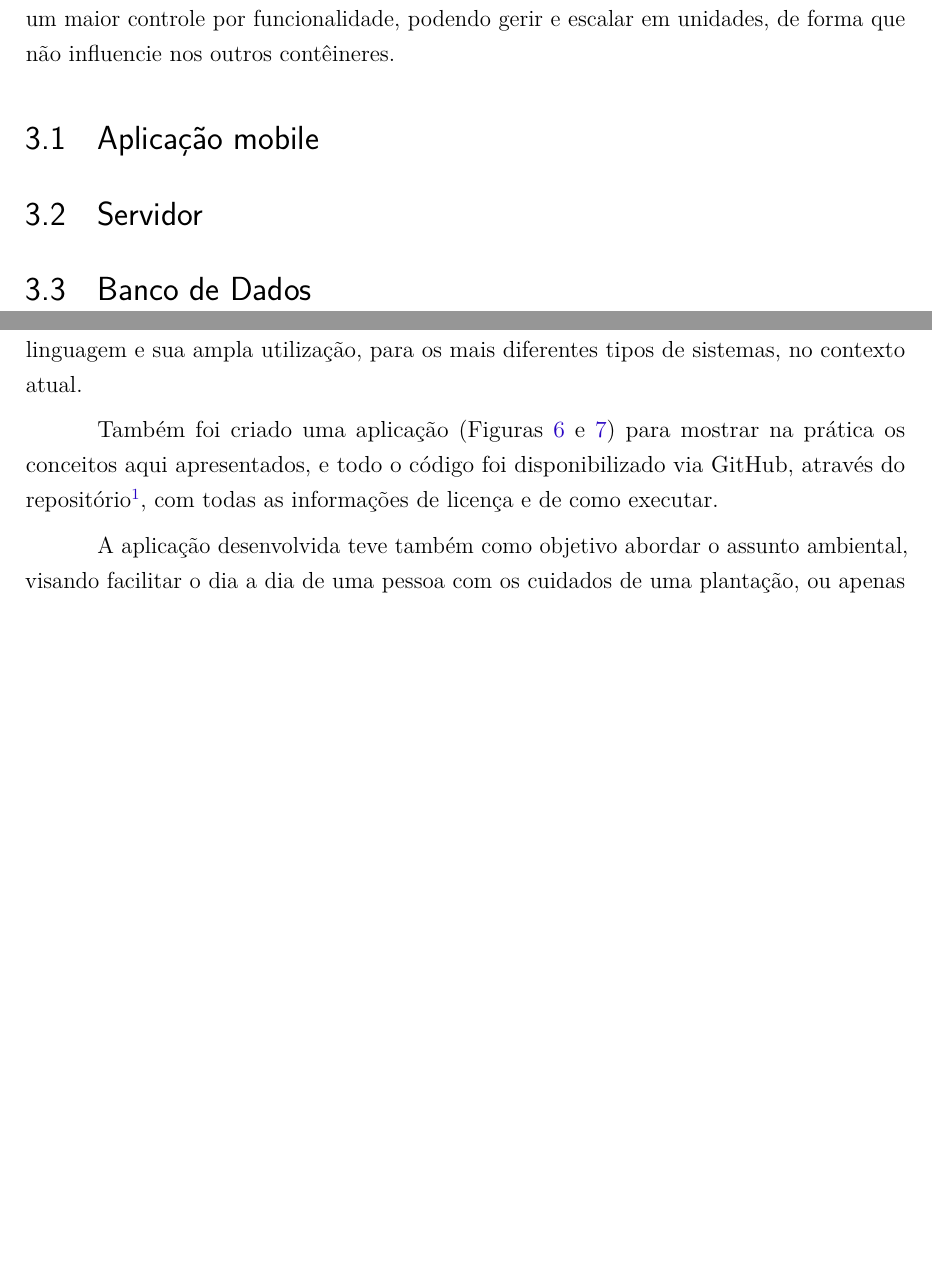
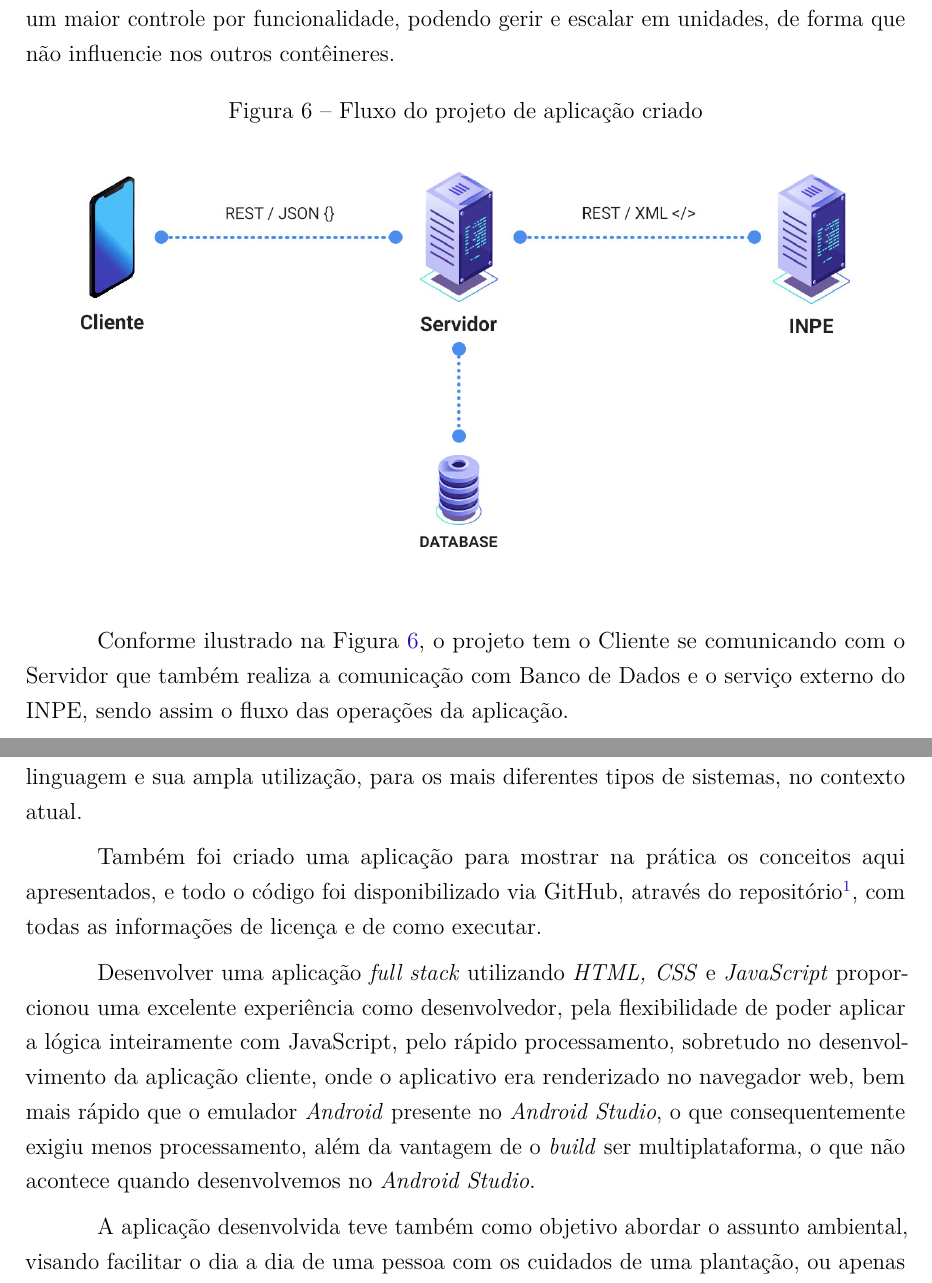
Before and after one commit to rodrigocichetto/tcc, a LaTeX thesis (documento.tex): two parts of pages 35 and 37 of 49 before the commit and two parts of pages 35 and 39 of 51 after it, joined at a grey line, cut so that both start at the same text, the shorter picture padded with empty space. Compiled offline with pdfLaTeX.

Commit message:
wip corrections

```diff
--- a/documento.tex
+++ b/documento.tex
@@ -810,3 +810,12 @@ Para o desenvolvimento do projeto foi utilizado a linguagem JavaScript em conjun
 
 Foi utilizado contêineres da tecnologia Docker para iniciar e gerenciar as camadas da aplicação. Um contêiner para cada responsábilidade, um para a Aplicação mobile, um para o Servidor e outro para o Banco de Dados, totalizando 3 contêineres. Sendo possível um maior controle por funcionalidade, podendo gerir e escalar em unidades, de forma que não influencie nos outros contêineres.
 
+\begin{figure}[h]
+	\centering
+
+	\caption{Fluxo do projeto de aplicação criado} \label{fig:ProjectFlow}
+    \includegraphics[scale=0.35]{project-flow} \\
+
+\end{figure}
+
+Conforme ilustrado na Figura \ref{fig:ProjectFlow}, o projeto tem o Cliente se comunicando com o Servidor que também realiza a comunicação com Banco de Dados e o serviço externo do INPE, sendo assim o fluxo das operações da aplicação.
@@ -841,7 +861,9 @@ Foi apresentado os benefícios na abordagem de utilizar apenas uma linguagem, no
 
 O JavaScript evolui a cada dia que passa, se eu pudesse apostar em uma linguagem pro futuro certamente escolheria o JS. Ao mesmo tempo que é uma linguagem de fácil aprendizado é uma linguagem forte e consolidada. Assim foi relatado a evolução da linguagem e sua  ampla utilização, para os mais diferentes tipos de sistemas, no contexto atual.
 
-Também foi criado uma aplicação (Figuras \ref{fig:ClientAppExample} e \ref{fig:ServerAppExample}) para mostrar na prática os conceitos aqui apresentados, e todo o código foi disponibilizado via GitHub, através do repositório\footnote{\url{https://github.com/rodrigocichetto/tcc}}, com todas as informações de licença e de como executar.
+Também foi criado uma aplicação para mostrar na prática os conceitos aqui apresentados, e todo o código foi disponibilizado via GitHub, através do repositório\footnote{\url{https://github.com/rodrigocichetto/tcc}}, com todas as informações de licença e de como executar.
+
+Desenvolver uma aplicação \textit{full stack} utilizando \textit{HTML, CSS} e \textit{JavaScript} proporcionou uma excelente experiência como desenvolvedor, pela flexibilidade de poder aplicar a lógica inteiramente com JavaScript, pelo rápido processamento, sobretudo no desenvolvimento da aplicação cliente, onde o aplicativo era renderizado no navegador web, bem mais rápido que o emulador \textit{Android} presente no \textit{Android Studio}, o que consequentemente exigiu menos processamento, além da vantagem de o \textit{build} ser multiplataforma, o que não acontece quando desenvolvemos no \textit{Android Studio}.
 
 A aplicação desenvolvida teve também como objetivo abordar o assunto ambiental, visando facilitar o dia a dia de uma pessoa com os cuidados de uma plantação, ou apenas a grama de um jardim, de uma forma mais sustentável.
 
```
Also changed, not shown: referencias-bibliograficas.bib (+12 -0 lines), imagens/mean-stack-flow.jpg, imagens/multilayer-architecture.jpg, imagens/project-flow.jpg (added), documento.tex (13 more changed lines).
